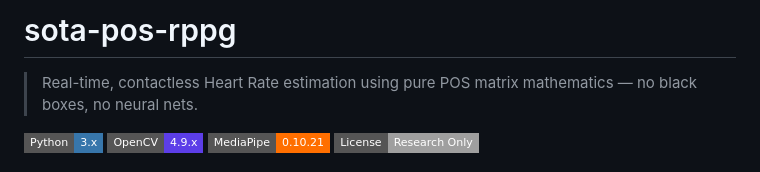
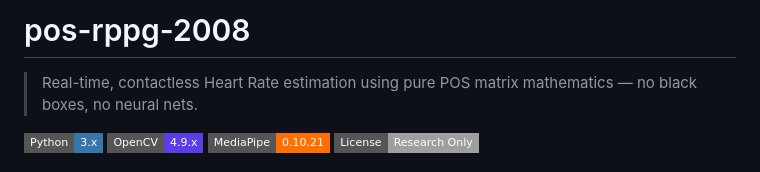
Before and after one commit to ouri360/rPPG-2008, a Markdown page: README.md, the part around the change. Rendered like a GitHub page; badges without logos.

```diff
--- a/README.md
+++ b/README.md
@@ -1,4 +1,4 @@
-# sota-pos-rppg
+# pos-rppg-2008
 
 > Real-time, contactless Heart Rate estimation using pure POS matrix mathematics — no black boxes, no neural nets.
 
```
